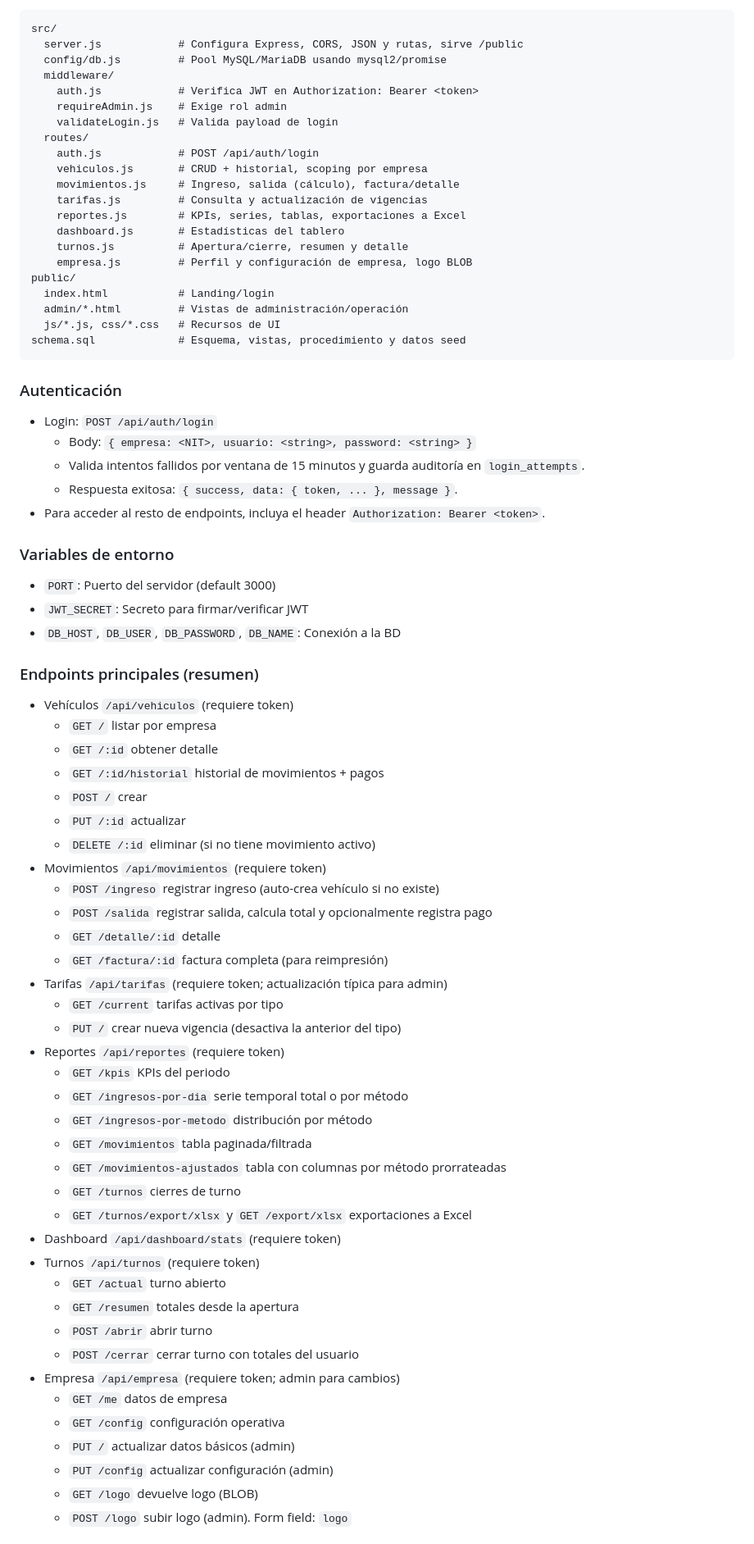
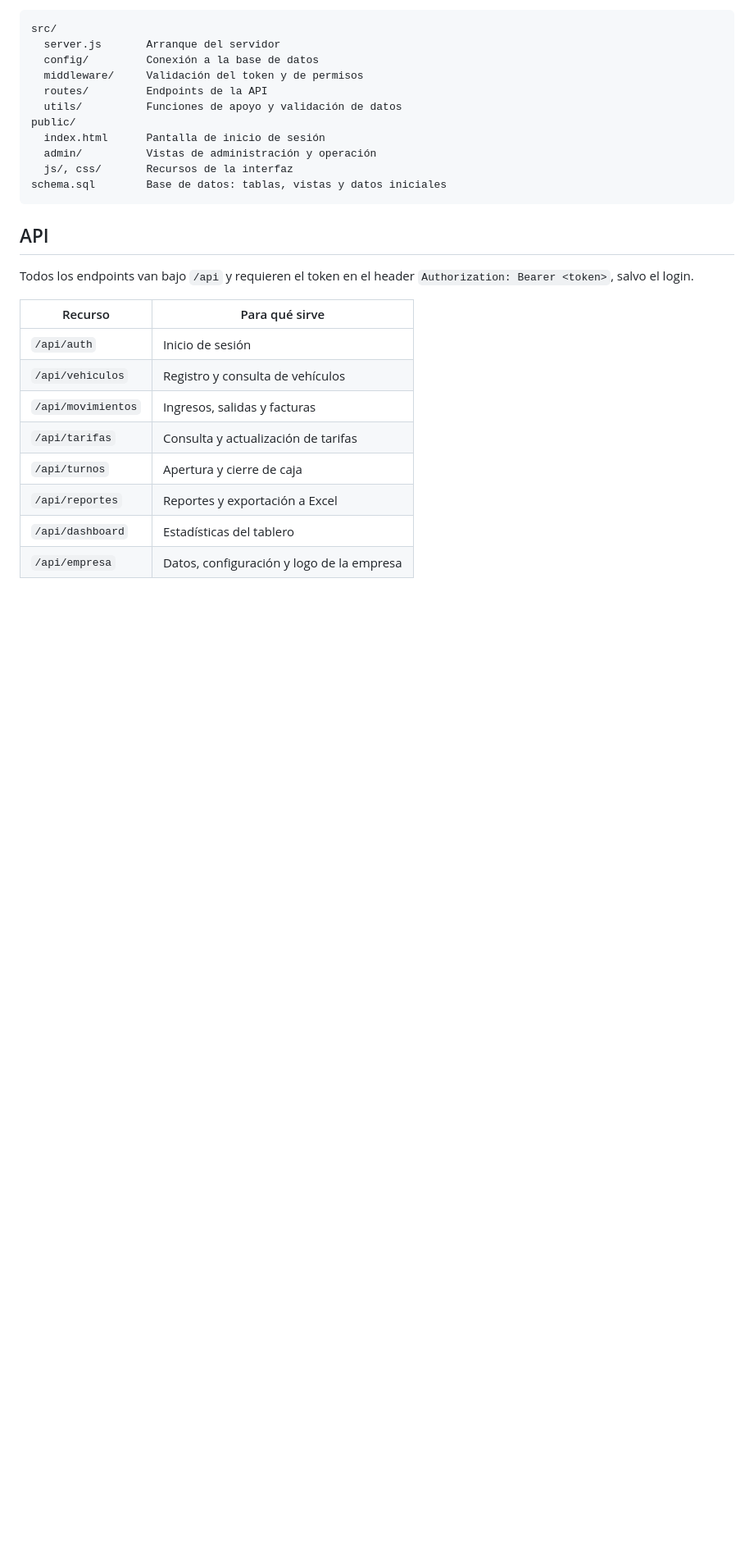
Before and after one commit to Carlosp0607/parqueadero-app, a Markdown page: README.md, the part around one of its changes. Shown at 82% size. GitHub-like rendering; blank space fills up the shorter version.

Commit message:
Revise README for improved clarity and organization
Updated README to enhance clarity and structure.

````diff
--- a/README.md
+++ b/README.md
@@ -59,74 +78,29 @@ Página principal: `GET /` -> `public/index.html`
 ```
 src/
-  server.js            # Configura Express, CORS, JSON y rutas, sirve /public
-  config/db.js         # Pool MySQL/MariaDB usando mysql2/promise
-  middleware/
-    auth.js            # Verifica JWT en Authorization: Bearer <token>
-    requireAdmin.js    # Exige rol admin
-    validateLogin.js   # Valida payload de login
-  routes/
-    auth.js            # POST /api/auth/login
-    vehiculos.js       # CRUD + historial, scoping por empresa
-    movimientos.js     # Ingreso, salida (cálculo), factura/detalle
-    tarifas.js         # Consulta y actualización de vigencias
-    reportes.js        # KPIs, series, tablas, exportaciones a Excel
-    dashboard.js       # Estadísticas del tablero
-    turnos.js          # Apertura/cierre, resumen y detalle
-    empresa.js         # Perfil y configuración de empresa, logo BLOB
+  server.js       Arranque del servidor
+  config/         Conexión a la base de datos
+  middleware/     Validación del token y de permisos
+  routes/         Endpoints de la API
+  utils/          Funciones de apoyo y validación de datos
 public/
-  index.html           # Landing/login
-  admin/*.html         # Vistas de administración/operación
-  js/*.js, css/*.css   # Recursos de UI
-schema.sql             # Esquema, vistas, procedimiento y datos seed
+  index.html      Pantalla de inicio de sesión
+  admin/          Vistas de administración y operación
+  js/, css/       Recursos de la interfaz
+schema.sql        Base de datos: tablas, vistas y datos iniciales
 ```
 
-### Autenticación
-- Login: `POST /api/auth/login`
-  - Body: `{ empresa: <NIT>, usuario: <string>, password: <string> }`
-  - Valida intentos fallidos por ventana de 15 minutos y guarda auditoría en `login_attempts`.
-  - Respuesta exitosa: `{ success, data: { token, ... }, message }`.
-- Para acceder al resto de endpoints, incluya el header `Authorization: Bearer <token>`.
+## API
 
-### Variables de entorno
-- `PORT`: Puerto del servidor (default 3000)
-- `JWT_SECRET`: Secreto para firmar/verificar JWT
-- `DB_HOST`, `DB_USER`, `DB_PASSWORD`, `DB_NAME`: Conexión a la BD
+Todos los endpoints van bajo `/api` y requieren el token en el header `Authorization: Bearer <token>`, salvo el login.
 
-### Endpoints principales (resumen)
-- Vehículos `/api/vehiculos` (requiere token)
-  - `GET /` listar por empresa
-  - `GET /:id` obtener detalle
-  - `GET /:id/historial` historial de movimientos + pagos
-  - `POST /` crear
-  - `PUT /:id` actualizar
-  - `DELETE /:id` eliminar (si no tiene movimiento activo)
-- Movimientos `/api/movimientos` (requiere token)
-  - `POST /ingreso` registrar ingreso (auto-crea vehículo si no existe)
-  - `POST /salida` registrar salida, calcula total y opcionalmente registra pago
-  - `GET /detalle/:id` detalle
-  - `GET /factura/:id` factura completa (para reimpresión)
-- Tarifas `/api/tarifas` (requiere token; actualización típica para admin)
-  - `GET /current` tarifas activas por tipo
-  - `PUT /` crear nueva vigencia (desactiva la anterior del tipo)
-- Reportes `/api/reportes` (requiere token)
-  - `GET /kpis` KPIs del periodo
-  - `GET /ingresos-por-dia` serie temporal total o por método
-  - `GET /ingresos-por-metodo` distribución por método
-  - `GET /movimientos` tabla paginada/filtrada
-  - `GET /movimientos-ajustados` tabla con columnas por método prorrateadas
-  - `GET /turnos` cierres de turno
-  - `GET /turnos/export/xlsx` y `GET /export/xlsx` exportaciones a Excel
-- Dashboard `/api/dashboard/stats` (requiere token)
-- Turnos `/api/turnos` (requiere token)
-  - `GET /actual` turno abierto
-  - `GET /resumen` totales desde la apertura
-  - `POST /abrir` abrir turno
-  - `POST /cerrar` cerrar turno con totales del usuario
-- Empresa `/api/empresa` (requiere token; admin para cambios)
-  - `GET /me` datos de empresa
-  - `GET /config` configuración operativa
-  - `PUT /` actualizar datos básicos (admin)
-  - `PUT /config` actualizar configuración (admin)
-  - `GET /logo` devuelve logo (BLOB)
-  - `POST /logo` subir logo (admin). Form field: `logo`
+| Recurso | Para qué sirve |
+|---|---|
+| `/api/auth` | Inicio de sesión |
+| `/api/vehiculos` | Registro y consulta de vehículos |
+| `/api/movimientos` | Ingresos, salidas y facturas |
+| `/api/tarifas` | Consulta y actualización de tarifas |
+| `/api/turnos` | Apertura y cierre de caja |
+| `/api/reportes` | Reportes y exportación a Excel |
+| `/api/dashboard` | Estadísticas del tablero |
+| `/api/empresa` | Datos, configuración y logo de la empresa |
 
````
Also changed, not shown: other parts of README.md (+73 -74 lines).
